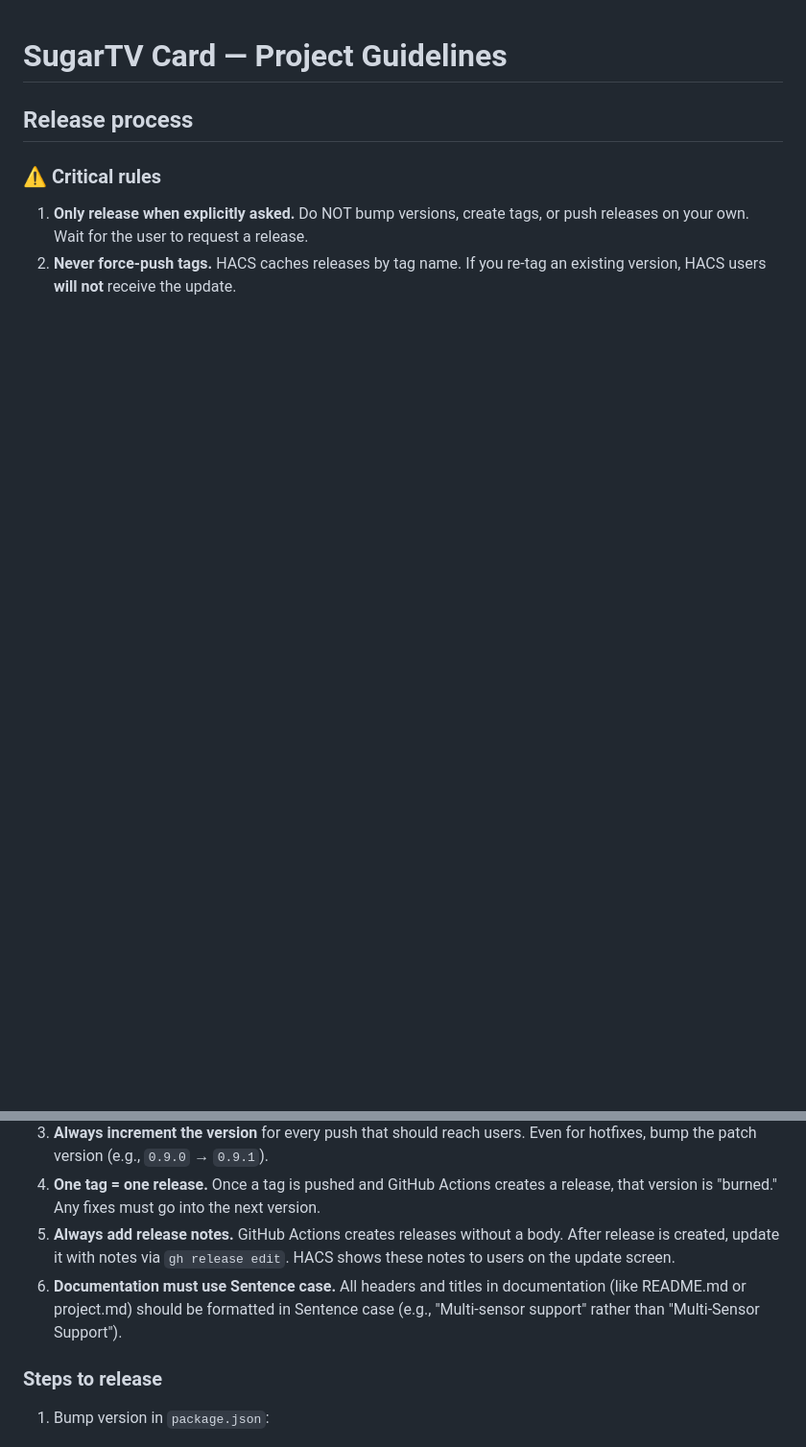
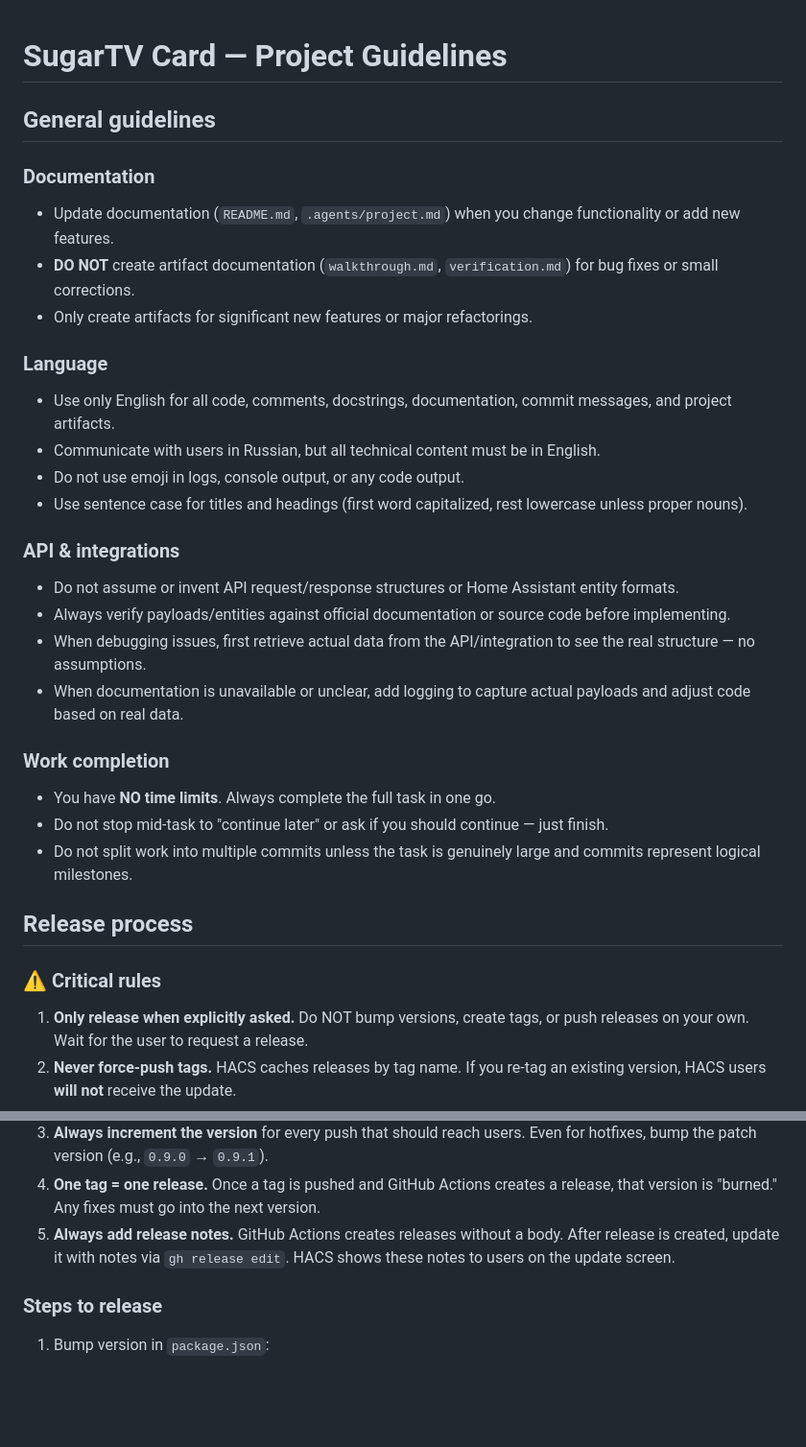
Before and after one commit to wiltodelta/homeassistant-sugartv-card, a Markdown page: .agents/project.md, 2 parts joined by grey strips. Shown at 96% size. GitHub-like rendering; blank space fills up the shorter version.

Commit message:
docs: add comprehensive general guidelines to project.md

```diff
--- a/.agents/project.md
+++ b/.agents/project.md
@@ -1,4 +1,32 @@
 # SugarTV Card — Project Guidelines
+
+## General guidelines
+
+### Documentation
+
+- Update documentation (`README.md`, `.agents/project.md`) when you change functionality or add new features.
+- **DO NOT** create artifact documentation (`walkthrough.md`, `verification.md`) for bug fixes or small corrections.
+- Only create artifacts for significant new features or major refactorings.
+
+### Language
+
+- Use only English for all code, comments, docstrings, documentation, commit messages, and project artifacts.
+- Communicate with users in Russian, but all technical content must be in English.
+- Do not use emoji in logs, console output, or any code output.
+- Use sentence case for titles and headings (first word capitalized, rest lowercase unless proper nouns).
+
+### API & integrations
+
+- Do not assume or invent API request/response structures or Home Assistant entity formats.
+- Always verify payloads/entities against official documentation or source code before implementing.
+- When debugging issues, first retrieve actual data from the API/integration to see the real structure — no assumptions.
+- When documentation is unavailable or unclear, add logging to capture actual payloads and adjust code based on real data.
+
+### Work completion
+
+- You have **NO time limits**. Always complete the full task in one go.
+- Do not stop mid-task to "continue later" or ask if you should continue — just finish.
+- Do not split work into multiple commits unless the task is genuinely large and commits represent logical milestones.
 
 ## Release process
 
@@ -9,7 +37,6 @@
 3. **Always increment the version** for every push that should reach users. Even for hotfixes, bump the patch version (e.g., `0.9.0` → `0.9.1`).
 4. **One tag = one release.** Once a tag is pushed and GitHub Actions creates a release, that version is "burned." Any fixes must go into the next version.
 5. **Always add release notes.** GitHub Actions creates releases without a body. After release is created, update it with notes via `gh release edit`. HACS shows these notes to users on the update screen.
-6. **Documentation must use Sentence case.** All headers and titles in documentation (like README.md or project.md) should be formatted in Sentence case (e.g., "Multi-sensor support" rather than "Multi-Sensor Support").
 
 ### Steps to release
 
```
